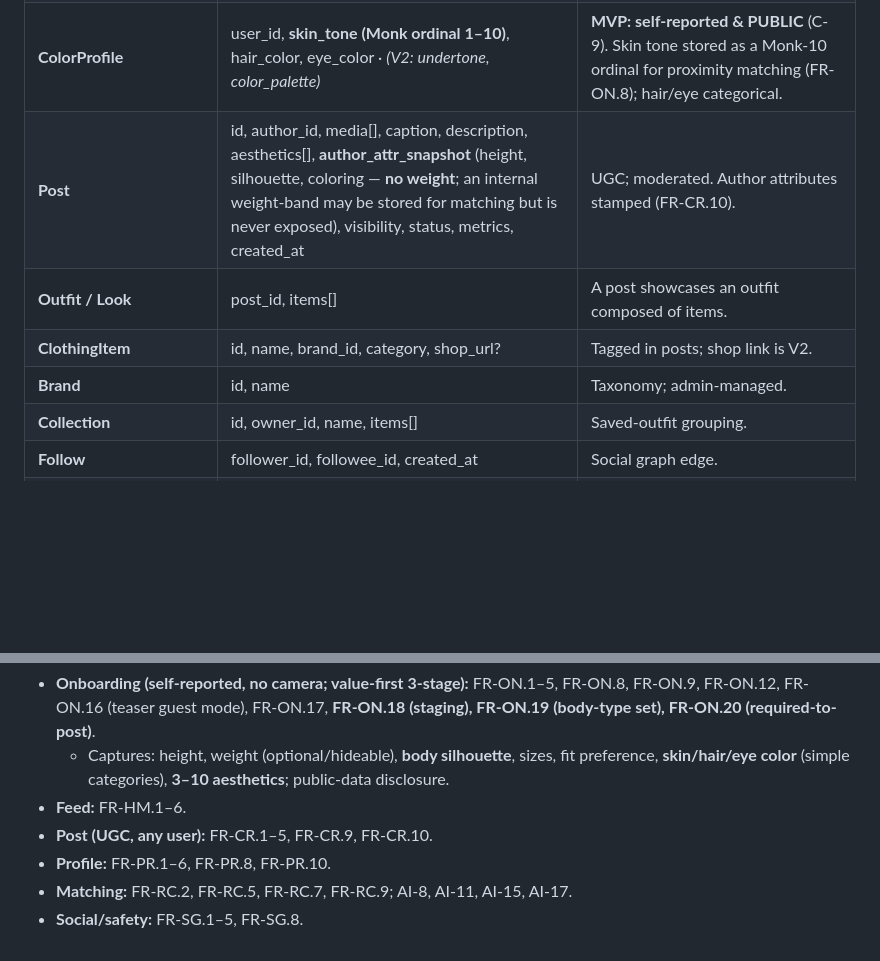
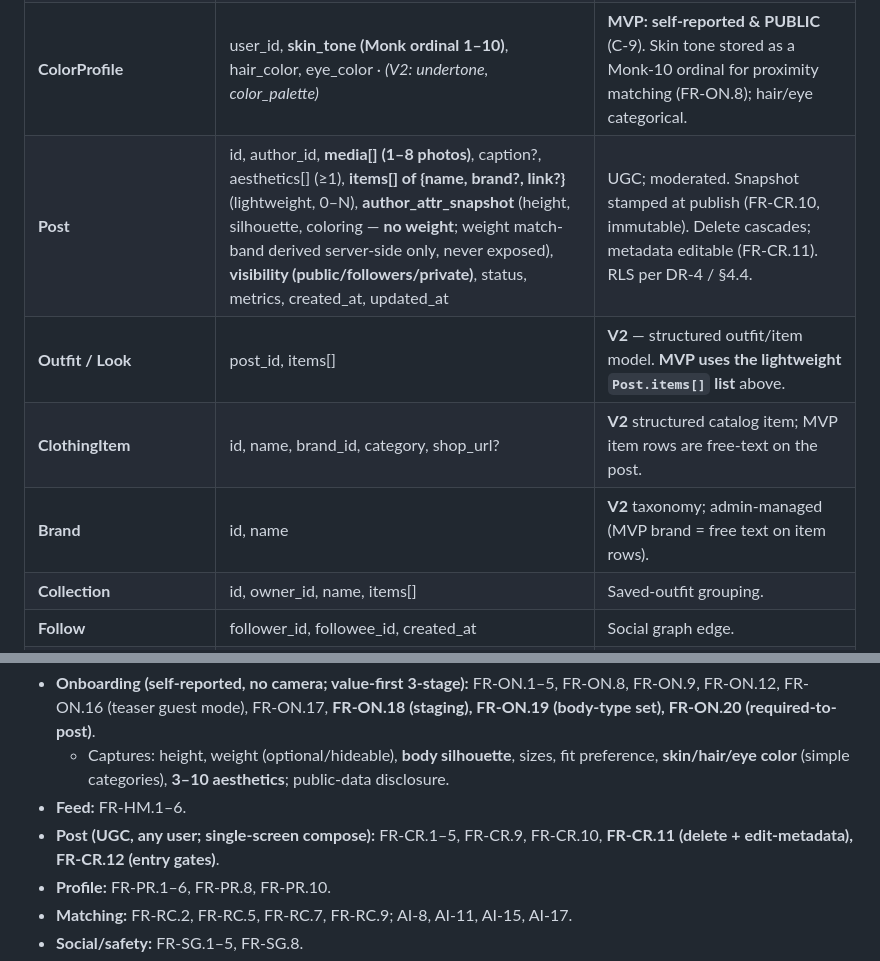
Before and after one commit to Akash9179/Viele, a Markdown page: docs/SRS.md, 2 parts joined by grey strips. GitHub-like rendering; blank space fills up the shorter version.

```diff
--- a/docs/SRS.md
+++ b/docs/SRS.md
@@ -382,10 +384,10 @@ Viele's differentiator is **personalization grounded in the user's actual body a
 | **User** | id, auth identity, name, username (unique), birthday?, gender, region, role, created_at | Backed by Supabase Auth; profile row in `public`. |
 | **BodyProfile** | user_id, height_cm, **weight_kg?** (private), **body_silhouette** (self-reported), sizes, fit_preference · *(V2: scan widths/lengths/circumferences, ratios, body_shape, confidence, `body_vector`)* | **MVP: self-reported.** Height/silhouette/sizes **PUBLIC** (C-9); **weight is owner-only/private — matching-only, never returned in public payloads.** V2 adds scan-derived fields. |
 | **ColorProfile** | user_id, **skin_tone (Monk ordinal 1–10)**, hair_color, eye_color · *(V2: undertone, color_palette)* | **MVP: self-reported & PUBLIC** (C-9). Skin tone stored as a Monk-10 ordinal for proximity matching (FR-ON.8); hair/eye categorical. |
-| **Post** | id, author_id, media[], caption, description, aesthetics[], **author_attr_snapshot** (height, silhouette, coloring — **no weight**; an internal weight-band may be stored for matching but is never exposed), visibility, status, metrics, created_at | UGC; moderated. Author attributes stamped (FR-CR.10). |
-| **Outfit / Look** | post_id, items[] | A post showcases an outfit composed of items. |
-| **ClothingItem** | id, name, brand_id, category, shop_url? | Tagged in posts; shop link is V2. |
-| **Brand** | id, name | Taxonomy; admin-managed. |
+| **Post** | id, author_id, **media[] (1–8 photos)**, caption?, aesthetics[] (≥1), **items[] of {name, brand?, link?}** (lightweight, 0–N), **author_attr_snapshot** (height, silhouette, coloring — **no weight**; weight match-band derived server-side only, never exposed), **visibility (public/followers/private)**, status, metrics, created_at, updated_at | UGC; moderated. Snapshot stamped at publish (FR-CR.10, immutable). Delete cascades; metadata editable (FR-CR.11). RLS per DR-4 / §4.4. |
+| **Outfit / Look** | post_id, items[] | **V2** — structured outfit/item model. **MVP uses the lightweight `Post.items[]` list** above. |
+| **ClothingItem** | id, name, brand_id, category, shop_url? | **V2** structured catalog item; MVP item rows are free-text on the post. |
+| **Brand** | id, name | **V2** taxonomy; admin-managed (MVP brand = free text on item rows). |
 | **Collection** | id, owner_id, name, items[] | Saved-outfit grouping. |
 | **Follow** | follower_id, followee_id, created_at | Social graph edge. |
 | **Like / Save / Share** | user_id, post_id, type, created_at | Interaction events. |
@@ -553,7 +555,7 @@ Viele's differentiator is **personalization grounded in the user's actual body a
 - **Onboarding (self-reported, no camera; value-first 3-stage):** FR-ON.1–5, FR-ON.8, FR-ON.9, FR-ON.12, FR-ON.16 (teaser guest mode), FR-ON.17, **FR-ON.18 (staging), FR-ON.19 (body-type set), FR-ON.20 (required-to-post)**.
   - Captures: height, weight (optional/hideable), **body silhouette**, sizes, fit preference, **skin/hair/eye color** (simple categories), **3–10 aesthetics**; public-data disclosure.
 - **Feed:** FR-HM.1–6.
-- **Post (UGC, any user):** FR-CR.1–5, FR-CR.9, FR-CR.10.
+- **Post (UGC, any user; single-screen compose):** FR-CR.1–5, FR-CR.9, FR-CR.10, **FR-CR.11 (delete + edit-metadata), FR-CR.12 (entry gates)**.
 - **Profile:** FR-PR.1–6, FR-PR.8, FR-PR.10.
 - **Matching:** FR-RC.2, FR-RC.5, FR-RC.7, FR-RC.9; AI-8, AI-11, AI-15, AI-17.
 - **Social/safety:** FR-SG.1–5, FR-SG.8.
```
Also changed, not shown: other parts of docs/SRS.md (+12 -10 lines), docs/memory.md (+9 -6 lines), 1 other file.
